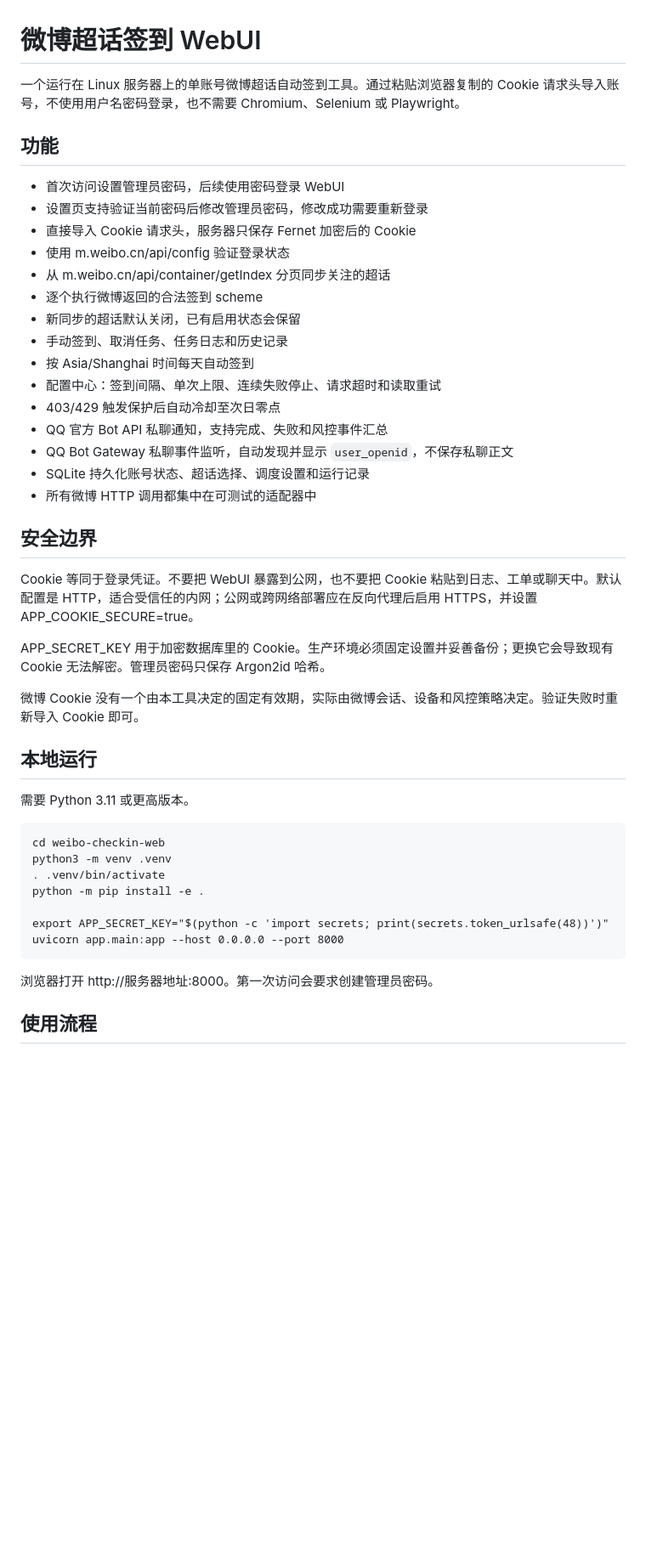
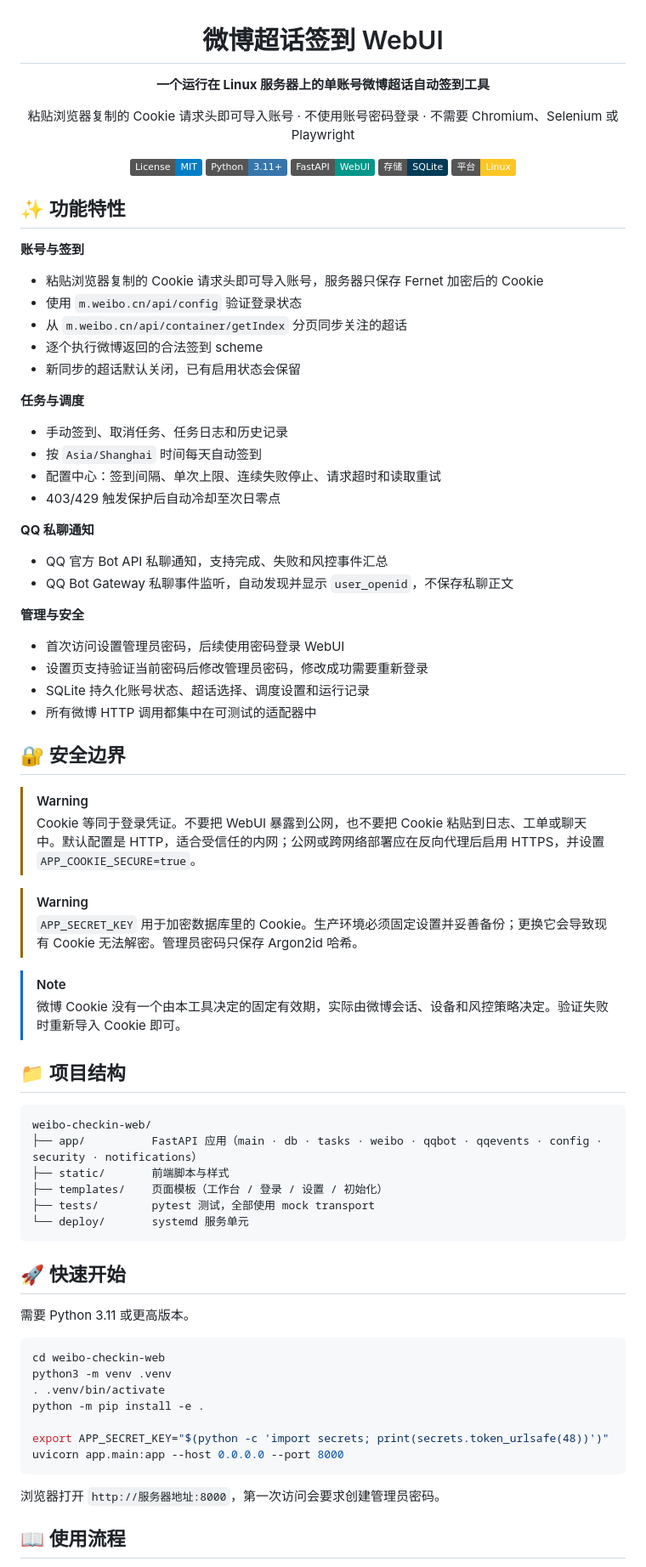
Before and after one commit to swtmaxx/weibo-auto-checkin, a Markdown page: README.md, the part around one of its changes. Shown at 85% size. Rendered like a GitHub page; badges without logos; blank space fills up the shorter version.

````diff
--- a/README.md
+++ b/README.md
@@ -1,46 +3,83 @@
 # 微博超话签到 WebUI
 
-一个运行在 Linux 服务器上的单账号微博超话自动签到工具。通过粘贴浏览器复制的 Cookie 请求头导入账号，不使用用户名密码登录，也不需要 Chromium、Selenium 或 Playwright。
+**一个运行在 Linux 服务器上的单账号微博超话自动签到工具**
 
-## 功能
+粘贴浏览器复制的 Cookie 请求头即可导入账号 · 不使用账号密码登录 · 不需要 Chromium、Selenium 或 Playwright
+
+[![License: MIT](https://img.shields.io/badge/License-MIT-blue.svg)](LICENSE)
+[![Python](https://img.shields.io/badge/Python-3.11+-3776AB?logo=python&logoColor=white)](https://www.python.org/)
+[![FastAPI](https://img.shields.io/badge/FastAPI-WebUI-009688?logo=fastapi&logoColor=white)](https://fastapi.tiangolo.com/)
+[![SQLite](https://img.shields.io/badge/存储-SQLite-003B57?logo=sqlite&logoColor=white)](https://www.sqlite.org/)
+[![Platform](https://img.shields.io/badge/平台-Linux-fcc624?logo=linux&logoColor=black)](#-服务器部署systemd)
+
+</div>
+
+## ✨ 功能特性
+
+**账号与签到**
+
+- 粘贴浏览器复制的 Cookie 请求头即可导入账号，服务器只保存 Fernet 加密后的 Cookie
+- 使用 `m.weibo.cn/api/config` 验证登录状态
+- 从 `m.weibo.cn/api/container/getIndex` 分页同步关注的超话
+- 逐个执行微博返回的合法签到 scheme
+- 新同步的超话默认关闭，已有启用状态会保留
+
+**任务与调度**
+
+- 手动签到、取消任务、任务日志和历史记录
+- 按 `Asia/Shanghai` 时间每天自动签到
+- 配置中心：签到间隔、单次上限、连续失败停止、请求超时和读取重试
+- 403/429 触发保护后自动冷却至次日零点
+
+**QQ 私聊通知**
+
+- QQ 官方 Bot API 私聊通知，支持完成、失败和风控事件汇总
+- QQ Bot Gateway 私聊事件监听，自动发现并显示 `user_openid`，不保存私聊正文
+
+**管理与安全**
 
 - 首次访问设置管理员密码，后续使用密码登录 WebUI
 - 设置页支持验证当前密码后修改管理员密码，修改成功需要重新登录
-- 直接导入 Cookie 请求头，服务器只保存 Fernet 加密后的 Cookie
-- 使用 m.weibo.cn/api/config 验证登录状态
-- 从 m.weibo.cn/api/container/getIndex 分页同步关注的超话
-- 逐个执行微博返回的合法签到 scheme
-- 新同步的超话默认关闭，已有启用状态会保留
-- 手动签到、取消任务、任务日志和历史记录
-- 按 Asia/Shanghai 时间每天自动签到
-- 配置中心：签到间隔、单次上限、连续失败停止、请求超时和读取重试
-- 403/429 触发保护后自动冷却至次日零点
-- QQ 官方 Bot API 私聊通知，支持完成、失败和风控事件汇总
-- QQ Bot Gateway 私聊事件监听，自动发现并显示 `user_openid`，不保存私聊正文
 - SQLite 持久化账号状态、超话选择、调度设置和运行记录
 - 所有微博 HTTP 调用都集中在可测试的适配器中
 
-## 安全边界
+## 🔐 安全边界
 
-Cookie 等同于登录凭证。不要把 WebUI 暴露到公网，也不要把 Cookie 粘贴到日志、工单或聊天中。默认配置是 HTTP，适合受信任的内网；公网或跨网络部署应在反向代理后启用 HTTPS，并设置 APP_COOKIE_SECURE=true。
+> [!WARNING]
+> Cookie 等同于登录凭证。不要把 WebUI 暴露到公网，也不要把 Cookie 粘贴到日志、工单或聊天中。默认配置是 HTTP，适合受信任的内网；公网或跨网络部署应在反向代理后启用 HTTPS，并设置 `APP_COOKIE_SECURE=true`。
 
-APP_SECRET_KEY 用于加密数据库里的 Cookie。生产环境必须固定设置并妥善备份；更换它会导致现有 Cookie 无法解密。管理员密码只保存 Argon2id 哈希。
+> [!WARNING]
+> `APP_SECRET_KEY` 用于加密数据库里的 Cookie。生产环境必须固定设置并妥善备份；更换它会导致现有 Cookie 无法解密。管理员密码只保存 Argon2id 哈希。
 
-微博 Cookie 没有一个由本工具决定的固定有效期，实际由微博会话、设备和风控策略决定。验证失败时重新导入 Cookie 即可。
+> [!NOTE]
+> 微博 Cookie 没有一个由本工具决定的固定有效期，实际由微博会话、设备和风控策略决定。验证失败时重新导入 Cookie 即可。
 
-## 本地运行
+## 📁 项目结构
+
+```text
+weibo-checkin-web/
+├── app/          FastAPI 应用（main · db · tasks · weibo · qqbot · qqevents · config · security · notifications）
+├── static/       前端脚本与样式
+├── templates/    页面模板（工作台 / 登录 / 设置 / 初始化）
+├── tests/        pytest 测试，全部使用 mock transport
+└── deploy/       systemd 服务单元
+```
+
+## 🚀 快速开始
 
 需要 Python 3.11 或更高版本。
 
-    cd weibo-checkin-web
-    python3 -m venv .venv
-    . .venv/bin/activate
-    python -m pip install -e .
+```bash
+cd weibo-checkin-web
+python3 -m venv .venv
+. .venv/bin/activate
+python -m pip install -e .
 
-    export APP_SECRET_KEY="$(python -c 'import secrets; print(secrets.token_urlsafe(48))')"
-    uvicorn app.main:app --host 0.0.0.0 --port 8000
+export APP_SECRET_KEY="$(python -c 'import secrets; print(secrets.token_urlsafe(48))')"
+uvicorn app.main:app --host 0.0.0.0 --port 8000
+```
 
-浏览器打开 http://服务器地址:8000。第一次访问会要求创建管理员密码。
+浏览器打开 `http://服务器地址:8000`，第一次访问会要求创建管理员密码。
 
-## 使用流程
+## 📖 使用流程
 
````
Also changed, not shown: other parts of README.md (+60 -40 lines).
